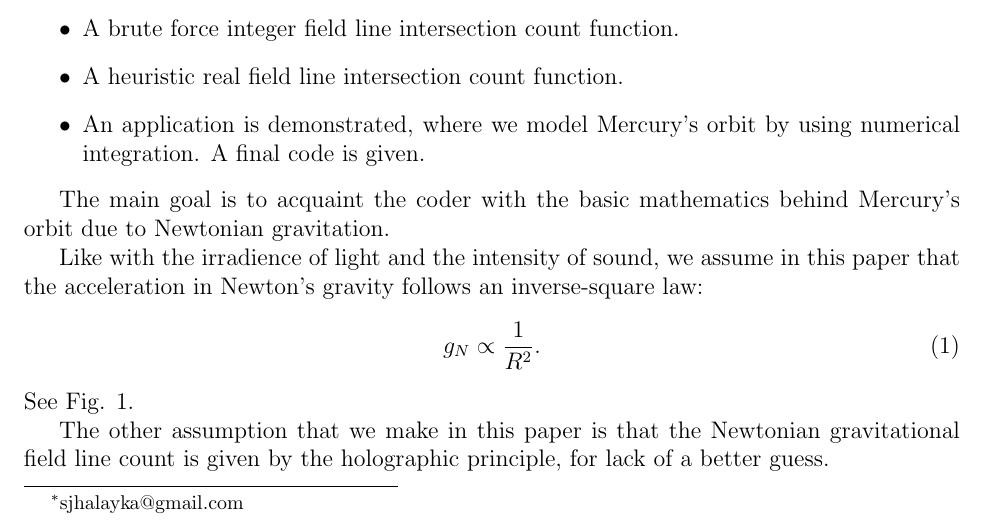
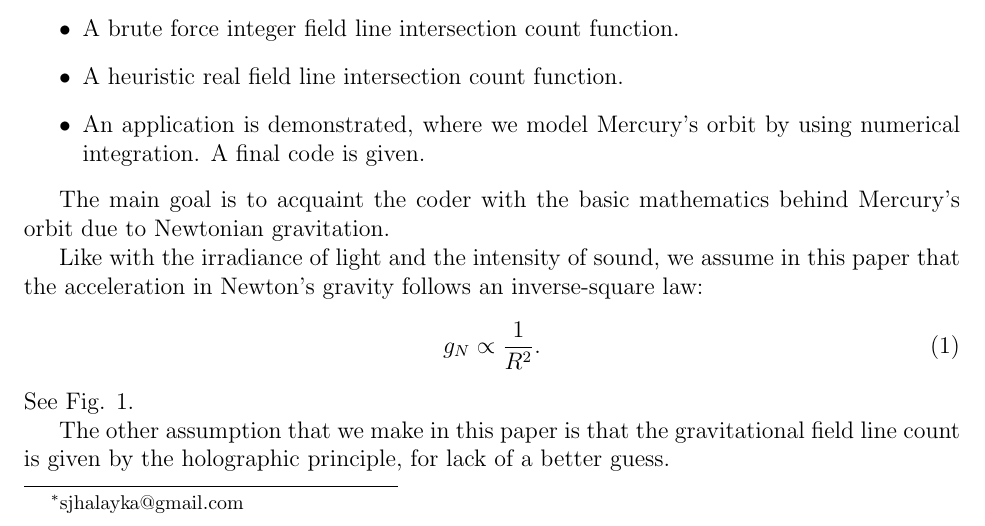
Before and after one commit to sjhalayka/papers, a LaTeX paper (newtonian gravitation/bezier_escape.tex): part of page 1 of 14, cut so that both start at the same text. Compiled offline with pdfLaTeX.

Commit message:
Add files via upload

```diff
--- a/newtonian gravitation/bezier_escape.tex
+++ b/newtonian gravitation/bezier_escape.tex
@@ -61,13 +61,13 @@ A final code is given.
 
 The main goal is to acquaint the coder with the basic mathematics behind Mercury's orbit due to Newtonian gravitation.
 
-Like with the irradience of light and the intensity of sound, we assume in this paper that the acceleration in Newton's gravity follows an inverse-square law:
+Like with the irradiance of light and the intensity of sound, we assume in this paper that the acceleration in Newton's gravity follows an inverse-square law:
 \begin{equation}
 g_N \propto \frac{1}{R^2}.
 \end{equation}
 See Fig. 1.
 
-The other assumption that we make in this paper is that the Newtonian gravitational field line count is given by the holographic principle, for lack of a better guess.
+The other assumption that we make in this paper is that the gravitational field line count is given by the holographic principle, for lack of a better guess.
 
 
 
```
Also changed, not shown: newtonian gravitation/bezier_escape.pdf.
